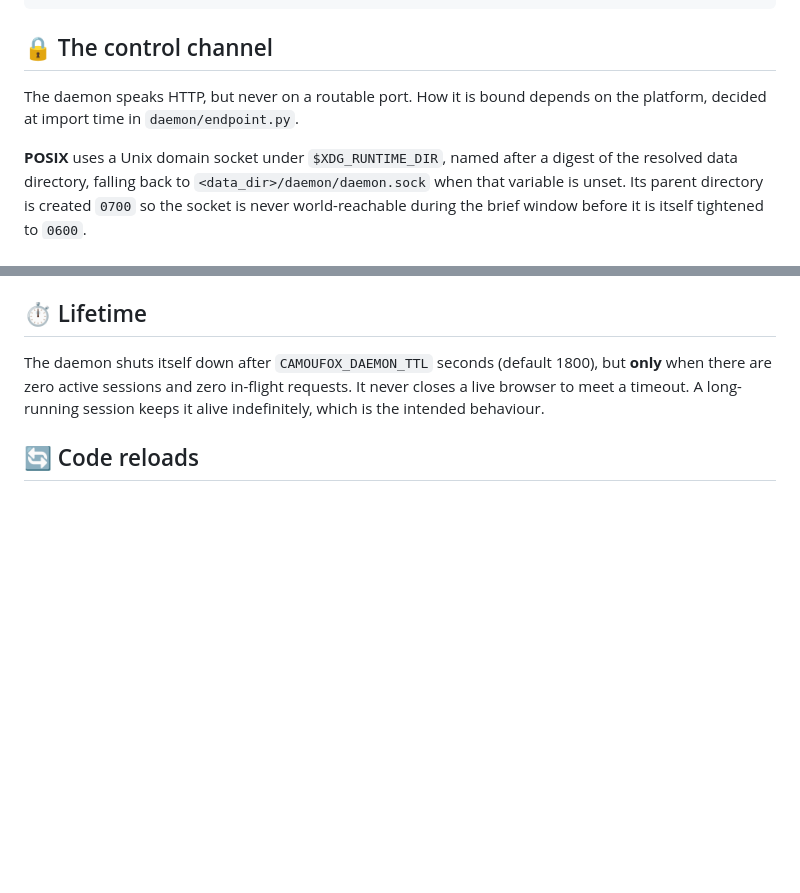
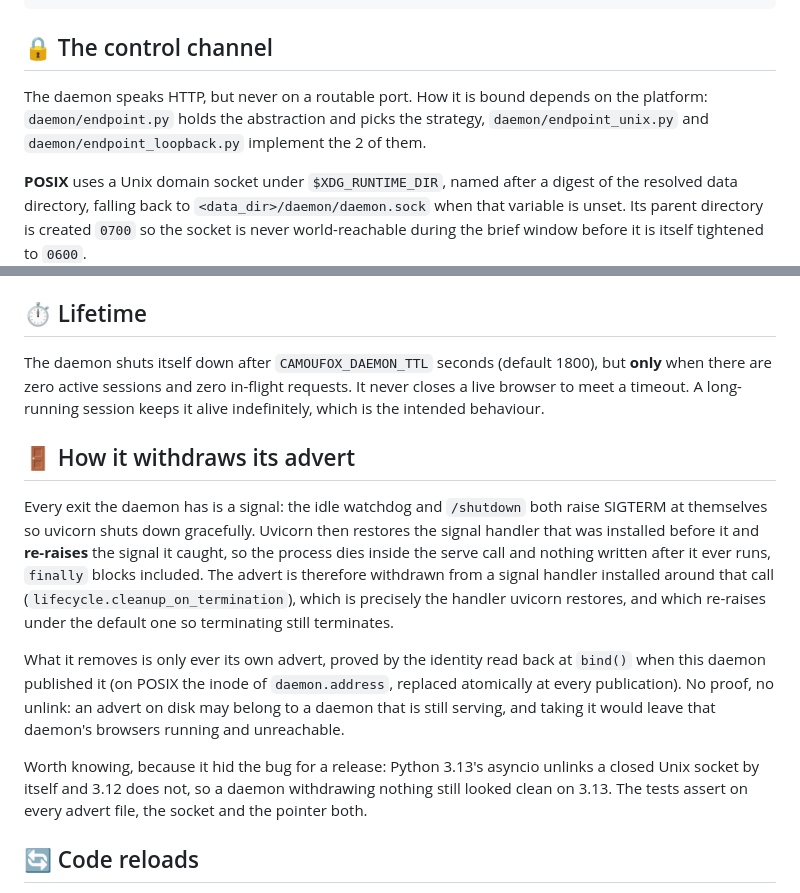
Before and after one commit to agelyhq/mcp-camoufox, a Markdown page: docs/daemon.md, 2 parts joined by grey strips. Rendered like a GitHub page; blank space fills up the shorter version.

```diff
--- a/docs/daemon.md
+++ b/docs/daemon.md
@@ -33,7 +33,8 @@ mcp-camoufox-daemon          # or: python -m camoufox_mcp.daemon
 ## 🔒 The control channel
 
 The daemon speaks HTTP, but never on a routable port. How it is bound depends on the
-platform, decided at import time in `daemon/endpoint.py`.
+platform: `daemon/endpoint.py` holds the abstraction and picks the strategy,
+`daemon/endpoint_unix.py` and `daemon/endpoint_loopback.py` implement the 2 of them.
 
 **POSIX** uses a Unix domain socket under `$XDG_RUNTIME_DIR`, named after a digest of the
 resolved data directory, falling back to `<data_dir>/daemon/daemon.sock` when that variable
@@ -68,6 +69,25 @@ The daemon shuts itself down after `CAMOUFOX_DAEMON_TTL` seconds (default 1800),
 **only** when there are zero active sessions and zero in-flight requests. It never
 closes a live browser to meet a timeout. A long-running session keeps it alive
 indefinitely, which is the intended behaviour.
+
+## 🚪 How it withdraws its advert
+
+Every exit the daemon has is a signal: the idle watchdog and `/shutdown` both raise
+SIGTERM at themselves so uvicorn shuts down gracefully. Uvicorn then restores the signal
+handler that was installed before it and **re-raises** the signal it caught, so the
+process dies inside the serve call and nothing written after it ever runs, `finally`
+blocks included. The advert is therefore withdrawn from a signal handler installed around
+that call (`lifecycle.cleanup_on_termination`), which is precisely the handler uvicorn
+restores, and which re-raises under the default one so terminating still terminates.
+
+What it removes is only ever its own advert, proved by the identity read back at `bind()`
+when this daemon published it (on POSIX the inode of `daemon.address`, replaced atomically
+at every publication). No proof, no unlink: an advert on disk may belong to a daemon that
+is still serving, and taking it would leave that daemon's browsers running and unreachable.
+
+Worth knowing, because it hid the bug for a release: Python 3.13's asyncio unlinks a closed
+Unix socket by itself and 3.12 does not, so a daemon withdrawing nothing still looked clean
+on 3.13. The tests assert on every advert file, the socket and the pointer both.
 
 ## 🔄 Code reloads
 
```
Also changed, not shown: CLAUDE.md (+15 -15 lines), docs/architecture.md (+2 -1 lines).
